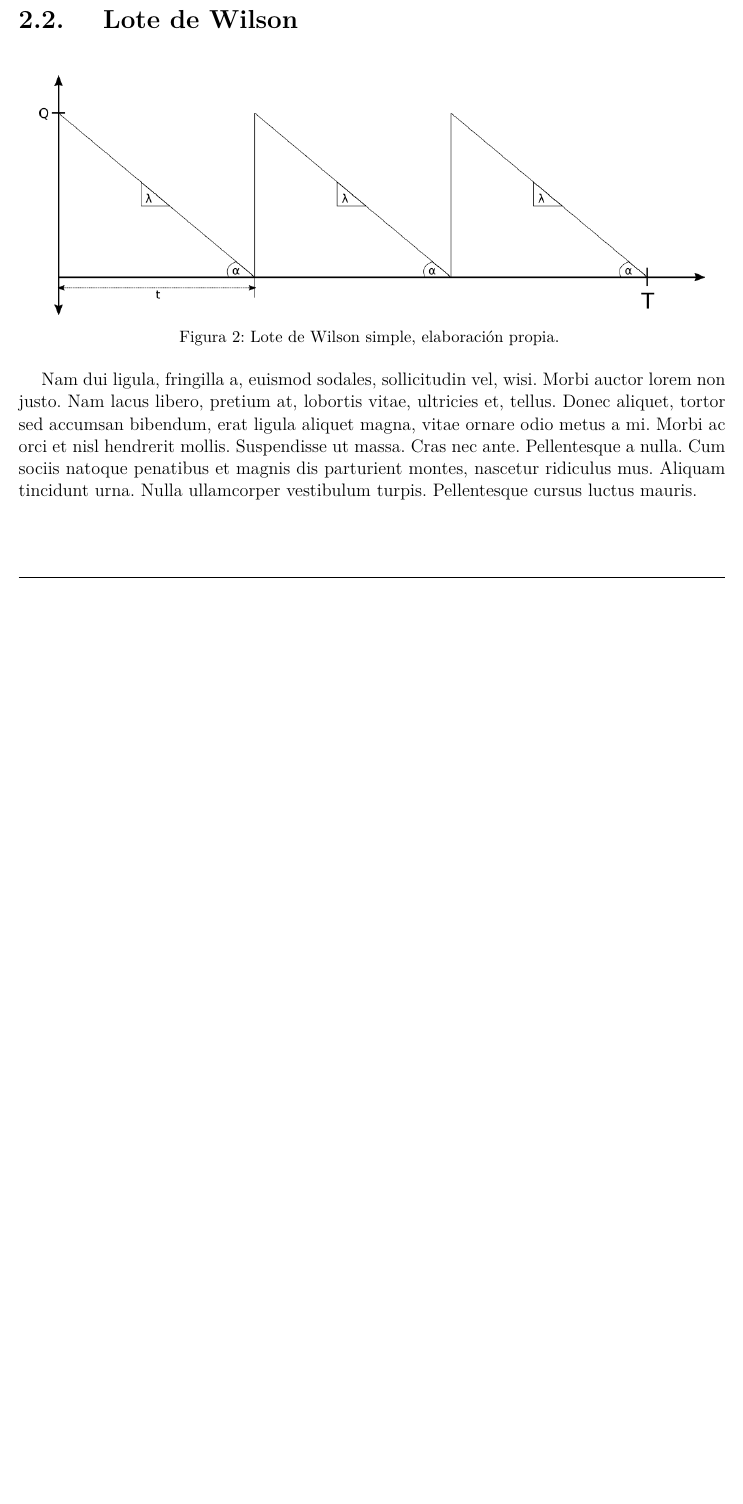
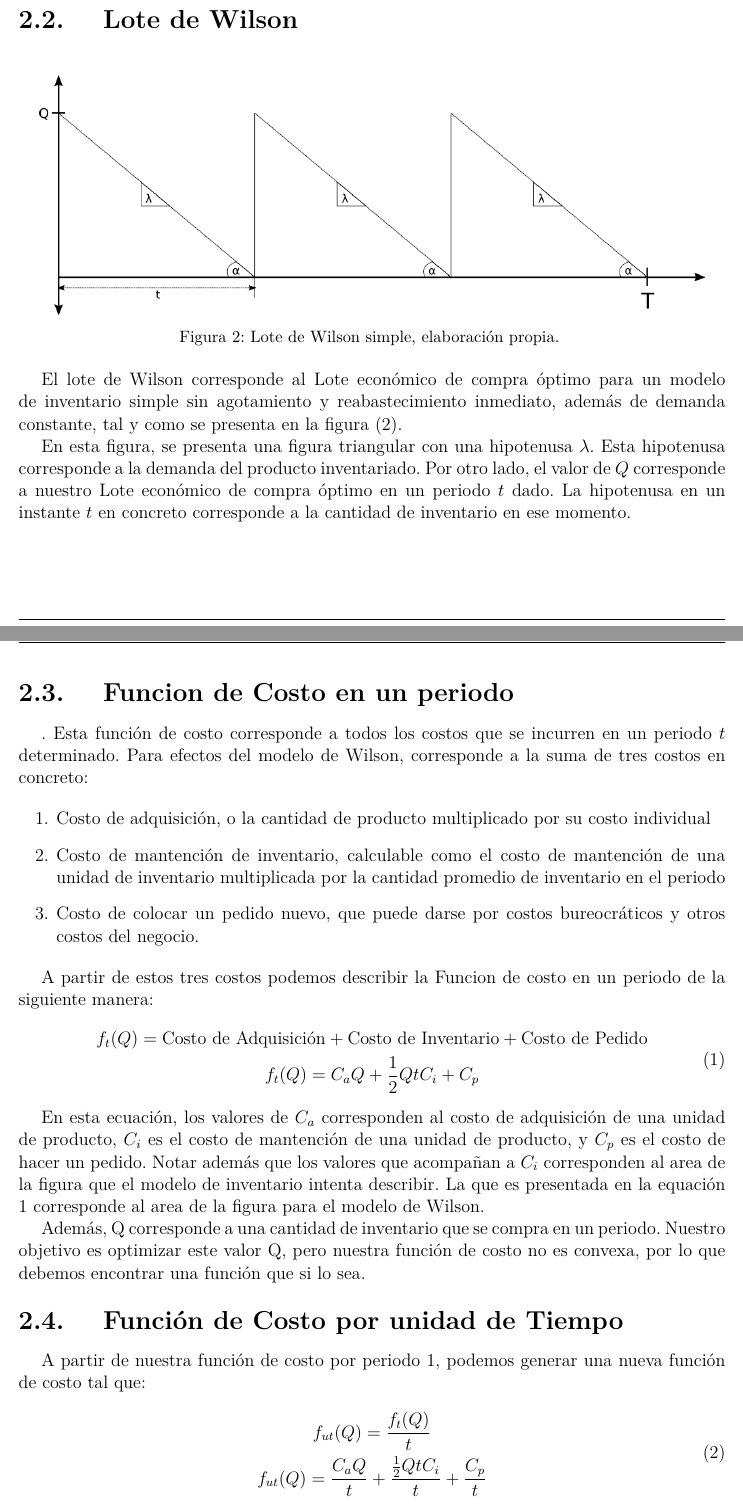
Before and after one commit to RafaelMoralesV/Lab2OPT, a LaTeX thesis (main.tex, which reads lab.tex): part of page 4 of 5 before the commit and two parts of pages 4 and 5 of 7 after it, the two joined at a grey line, cut so that both start at the same text, the shorter picture padded with empty space. Compiled offline with pdfLaTeX; a missing font is replaced by an installed copy or a similar font; a LaTeX package or settings file that is missing is left out.

Commit message:
Marco teórico

```diff
--- a/lab.tex
+++ b/lab.tex
@@ -18,4 +20,33 @@ Se dispone a continuación de un breve marco teórico con el que se verá la res
 
 \subsection{Lote de Wilson}
 \insertimage[\label{img:wilson}]{assets/Wilson.png}{scale=0.6}{Lote de Wilson simple, elaboración propia.}
-\lipsum[2]
+El lote de Wilson corresponde al Lote económico de compra óptimo para un modelo de inventario simple sin agotamiento y reabastecimiento inmediato, además de demanda constante, tal y como se presenta en la figura (\ref{img:wilson}).
+
+En esta figura, se presenta una figura triangular con una hipotenusa $\lambda$. Esta hipotenusa corresponde a la demanda del producto inventariado. Por otro lado, el valor de $Q$ corresponde a nuestro Lote económico de compra óptimo en un periodo $t$ dado. La hipotenusa en un instante $t$ en concreto corresponde a la cantidad de inventario en ese momento.
+
+\subsection{Funcion de Costo en un periodo}.
+Esta función de costo corresponde a todos los costos que se incurren en un periodo $t$ determinado. Para efectos del modelo de Wilson, corresponde a la suma de tres costos en concreto:
+
+\begin{enumerate}
+    \item Costo de adquisición, o la cantidad de producto multiplicado por su costo individual
+    \item Costo de mantención de inventario, calculable como el costo de mantención de una unidad de inventario multiplicada por la cantidad promedio de inventario en el periodo
+    \item Costo de colocar un pedido nuevo, que puede darse por costos bureocráticos y otros costos del negocio.
+\end{enumerate}
+
+A partir de estos tres costos podemos describir la Funcion de costo en un periodo de la siguiente manera:
+
+\insertgathered[\label{eqn:ft}]{
+    f_t(Q) = \textrm{Costo de Adquisición} + \textrm{Costo de Inventario} + \textrm{Costo de Pedido}\\
+    f_t(Q) = C_a Q + \frac{1}{2} Q t C_i + C_p
+}
+
+En esta ecuación, los valores de $C_a$ corresponden al costo de adquisición de una unidad de producto, $C_i$ es el costo de mantención de una unidad de producto, y $C_p$ es el costo de hacer un pedido. Notar además que los valores que acompañan a $C_i$ corresponden al area de la figura que el modelo de inventario intenta describir. La que es presentada en la equación \refeq{eqn:ft} corresponde al area de la figura para el modelo de Wilson.
+
+Además, Q corresponde a una cantidad de inventario que se compra en un periodo. Nuestro objetivo es optimizar este valor Q, pero nuestra función de costo no es convexa, por lo que debemos encontrar una función que si lo sea.
+
+\subsection{Función de Costo por unidad de Tiempo}
+A partir de nuestra función de costo por periodo \ref{eqn:ft}, podemos generar una nueva función de costo tal que:
+
+\insertgathered[\label{eqn:futuno}]{
+    f_{ut}(Q) = \frac{f_t(Q)}{t} \\
+    f_{ut}(Q) = \frac{C_a Q}{t} + \frac{\frac{1}{2} Q t C_i}{t}  + \frac{C_p}{t}
```
Also changed, not shown: library.bib (+7 -0 lines), main.pdf, lab.tex (33 more changed lines).
